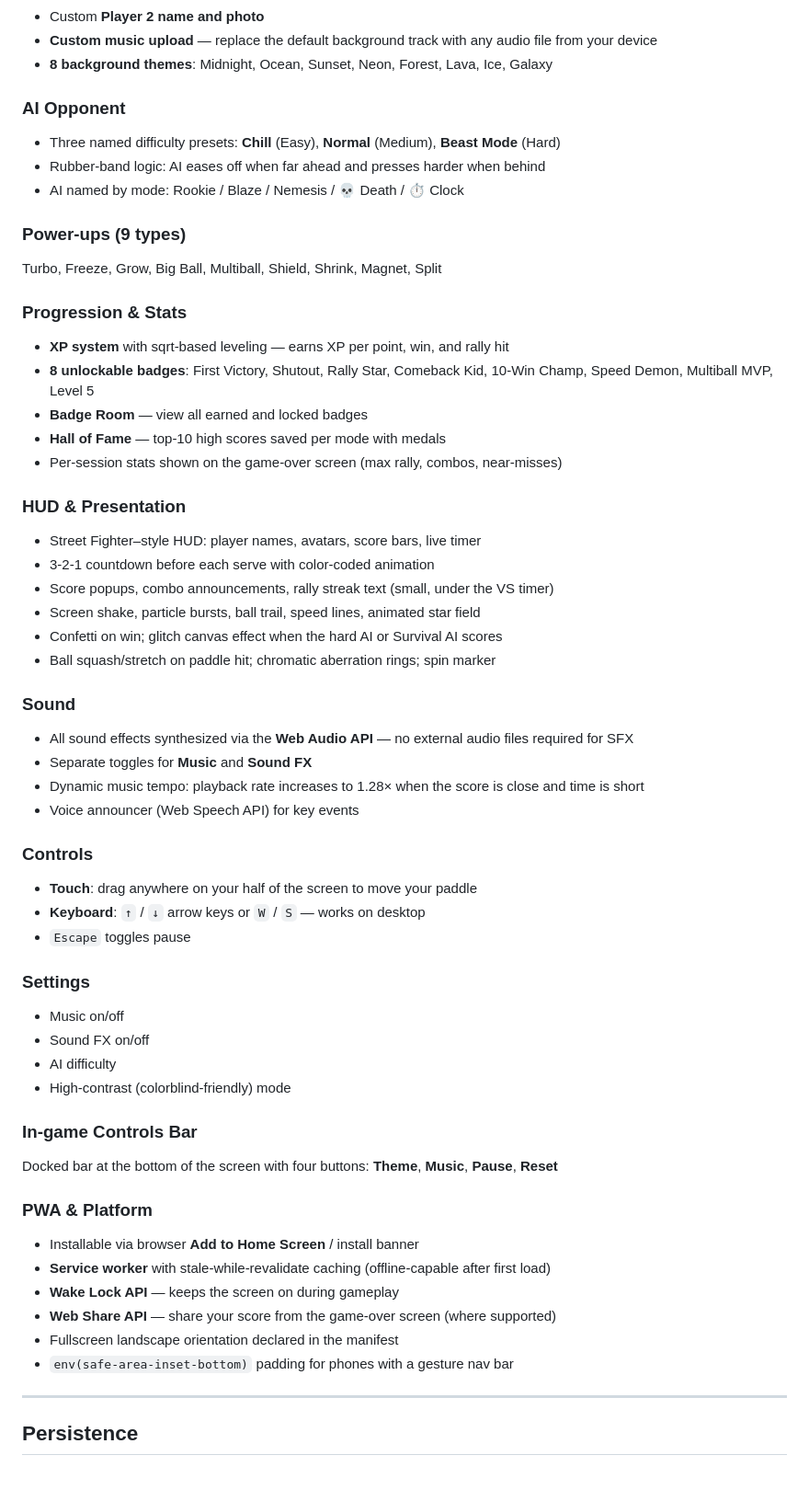
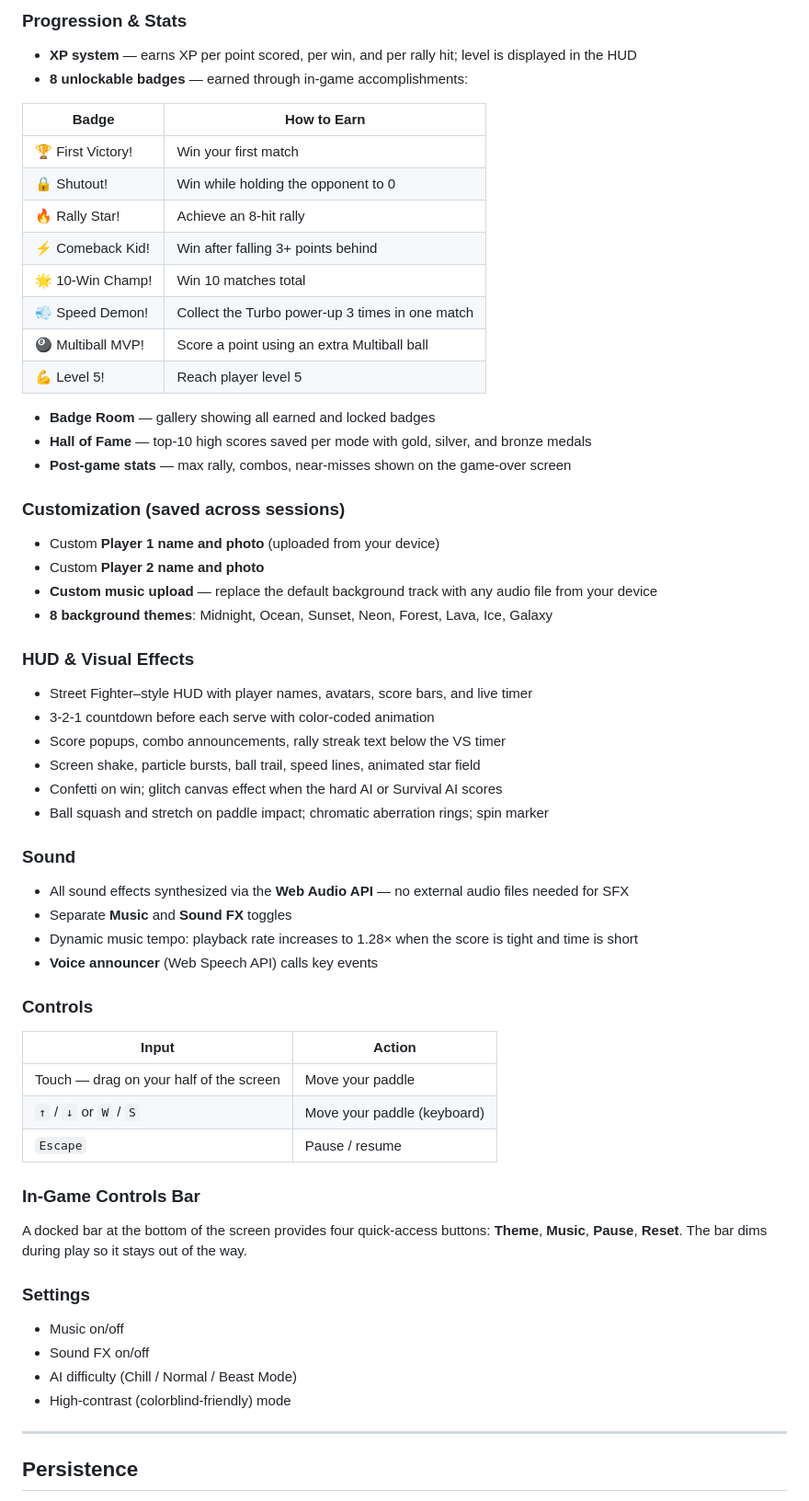
Before and after one commit to Dathaze20/Pong-Game-, a Markdown page: README.md, the part around one of its changes. Shown at 92% size. GitHub-like rendering; blank space fills up the shorter version.

```diff
--- a/README.md
+++ b/README.md
@@ -26,57 +67,58 @@ First to **15 points** wins in VS AI and VS Friend. Survival and Time Attack end
+### Progression & Stats
+- **XP system** — earns XP per point scored, per win, and per rally hit; level is displayed in the HUD
+- **8 unlockable badges** — earned through in-game accomplishments:
+
+| Badge | How to Earn |
+|---|---|
+| 🏆 First Victory! | Win your first match |
+| 🔒 Shutout! | Win while holding the opponent to 0 |
+| 🔥 Rally Star! | Achieve an 8-hit rally |
+| ⚡ Comeback Kid! | Win after falling 3+ points behind |
+| 🌟 10-Win Champ! | Win 10 matches total |
+| 💨 Speed Demon! | Collect the Turbo power-up 3 times in one match |
+| 🎱 Multiball MVP! | Score a point using an extra Multiball ball |
+| 💪 Level 5! | Reach player level 5 |
+
+- **Badge Room** — gallery showing all earned and locked badges
+- **Hall of Fame** — top-10 high scores saved per mode with gold, silver, and bronze medals
+- **Post-game stats** — max rally, combos, near-misses shown on the game-over screen
+
+### Customization (saved across sessions)
+- Custom **Player 1 name and photo** (uploaded from your device)
 - Custom **Player 2 name and photo**
 - **Custom music upload** — replace the default background track with any audio file from your device
 - **8 background themes**: Midnight, Ocean, Sunset, Neon, Forest, Lava, Ice, Galaxy
 
-### AI Opponent
-- Three named difficulty presets: **Chill** (Easy), **Normal** (Medium), **Beast Mode** (Hard)
-- Rubber-band logic: AI eases off when far ahead and presses harder when behind
-- AI named by mode: Rookie / Blaze / Nemesis / 💀 Death / ⏱ Clock
-
-### Power-ups (9 types)
-Turbo, Freeze, Grow, Big Ball, Multiball, Shield, Shrink, Magnet, Split
-
-### Progression & Stats
-- **XP system** with sqrt-based leveling — earns XP per point, win, and rally hit
-- **8 unlockable badges**: First Victory, Shutout, Rally Star, Comeback Kid, 10-Win Champ, Speed Demon, Multiball MVP, Level 5
-- **Badge Room** — view all earned and locked badges
-- **Hall of Fame** — top-10 high scores saved per mode with medals
-- Per-session stats shown on the game-over screen (max rally, combos, near-misses)
-
-### HUD & Presentation
-- Street Fighter–style HUD: player names, avatars, score bars, live timer
+### HUD & Visual Effects
+- Street Fighter–style HUD with player names, avatars, score bars, and live timer
 - 3-2-1 countdown before each serve with color-coded animation
-- Score popups, combo announcements, rally streak text (small, under the VS timer)
+- Score popups, combo announcements, rally streak text below the VS timer
 - Screen shake, particle bursts, ball trail, speed lines, animated star field
 - Confetti on win; glitch canvas effect when the hard AI or Survival AI scores
-- Ball squash/stretch on paddle hit; chromatic aberration rings; spin marker
+- Ball squash and stretch on paddle impact; chromatic aberration rings; spin marker
 
 ### Sound
-- All sound effects synthesized via the **Web Audio API** — no external audio files required for SFX
-- Separate toggles for **Music** and **Sound FX**
-- Dynamic music tempo: playback rate increases to 1.28× when the score is close and time is short
-- Voice announcer (Web Speech API) for key events
+- All sound effects synthesized via the **Web Audio API** — no external audio files needed for SFX
+- Separate **Music** and **Sound FX** toggles
+- Dynamic music tempo: playback rate increases to 1.28× when the score is tight and time is short
+- **Voice announcer** (Web Speech API) calls key events
 
 ### Controls
-- **Touch**: drag anywhere on your half of the screen to move your paddle
-- **Keyboard**: `↑` / `↓` arrow keys or `W` / `S` — works on desktop
-- `Escape` toggles pause
+
+| Input | Action |
+|---|---|
+| Touch — drag on your half of the screen | Move your paddle |
+| `↑` / `↓` or `W` / `S` | Move your paddle (keyboard) |
+| `Escape` | Pause / resume |
+
+### In-Game Controls Bar
+A docked bar at the bottom of the screen provides four quick-access buttons: **Theme**, **Music**, **Pause**, **Reset**. The bar dims during play so it stays out of the way.
 
 ### Settings
 - Music on/off
 - Sound FX on/off
-- AI difficulty
+- AI difficulty (Chill / Normal / Beast Mode)
 - High-contrast (colorblind-friendly) mode
-
-### In-game Controls Bar
-Docked bar at the bottom of the screen with four buttons: **Theme**, **Music**, **Pause**, **Reset**
-
-### PWA & Platform
-- Installable via browser **Add to Home Screen** / install banner
-- **Service worker** with stale-while-revalidate caching (offline-capable after first load)
-- **Wake Lock API** — keeps the screen on during gameplay
-- **Web Share API** — share your score from the game-over screen (where supported)
-- Fullscreen landscape orientation declared in the manifest
-- `env(safe-area-inset-bottom)` padding for phones with a gesture nav bar
 
 ---
 
```
Also changed, not shown: other parts of README.md (+77 -34 lines).
